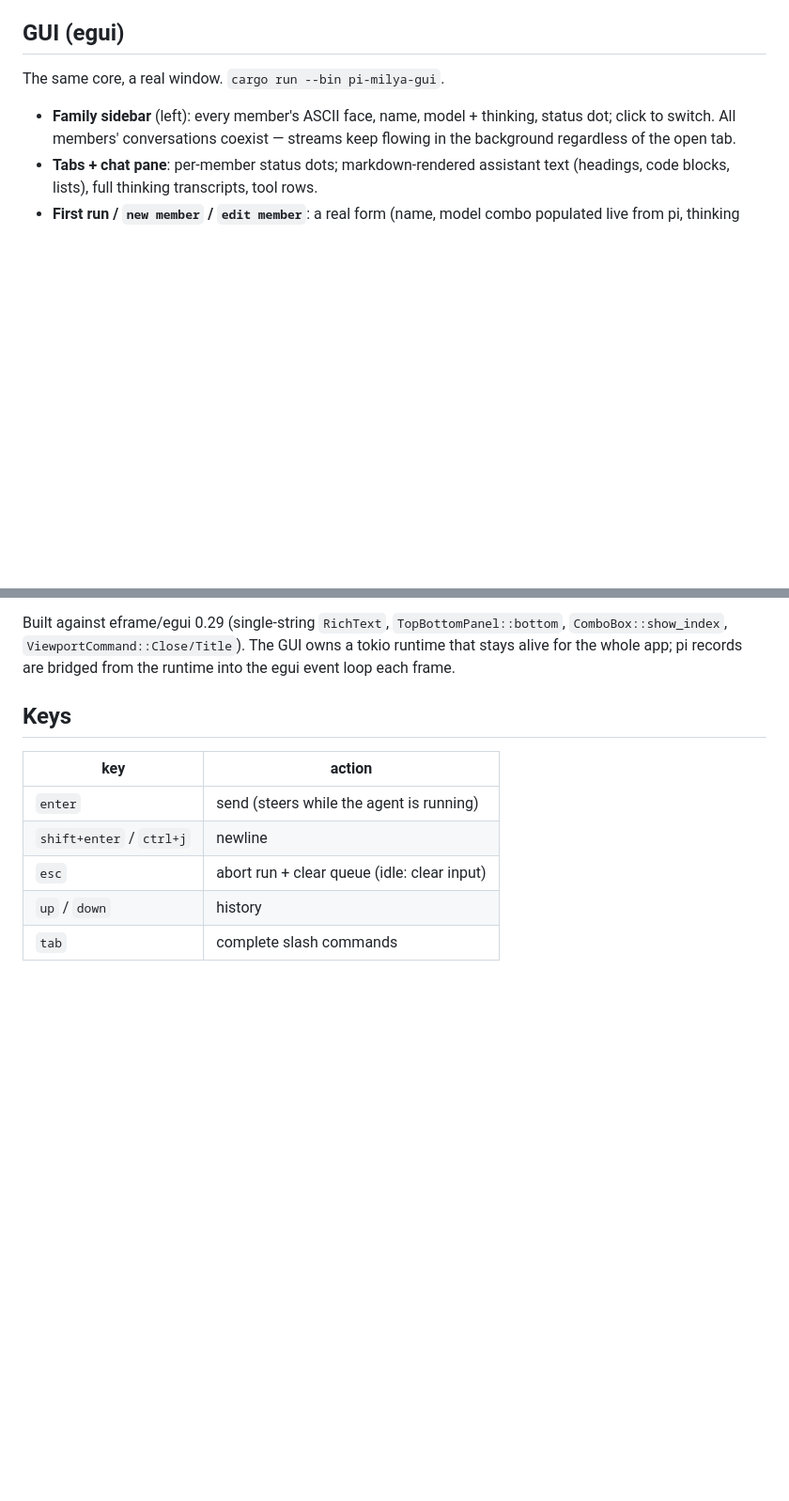
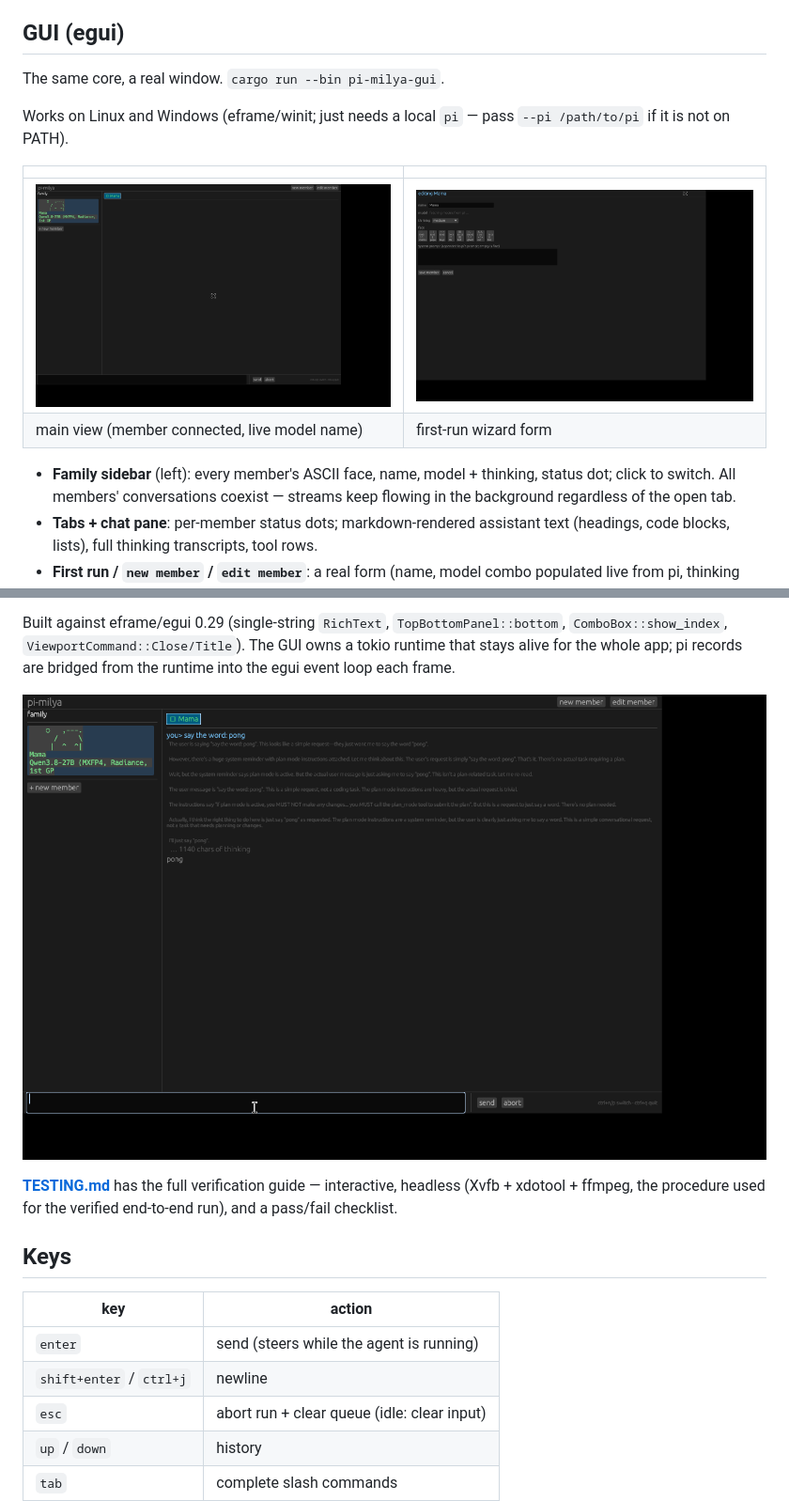
Before and after one commit to martinongtangco/pi-milya, a Markdown page: README.md, 2 parts joined by grey strips. Shown at 94% size. Rendered like a GitHub page; pictures changed too: docs/screenshot-chat.png (added), docs/screenshot-main.png (added), docs/screenshot-wizard.png (added); blank space fills up the shorter version.

```diff
--- a/README.md
+++ b/README.md
@@ -57,6 +57,14 @@ All normal pi CLI options pass through: `--pi`, `--cwd`, `--model`,
 
 The same core, a real window. `cargo run --bin pi-milya-gui`.
 
+Works on Linux and Windows (eframe/winit; just needs a local `pi` — pass
+`--pi /path/to/pi` if it is not on PATH).
+
+| | |
+|---|---|
+| ![](docs/screenshot-main.png) | ![](docs/screenshot-wizard.png) |
+| main view (member connected, live model name) | first-run wizard form |
+
 - **Family sidebar** (left): every member's ASCII face, name, model + thinking,
   status dot; click to switch. All members' conversations coexist — streams
   keep flowing in the background regardless of the open tab.
@@ -74,6 +82,12 @@ Built against eframe/egui 0.29 (single-string `RichText`, `TopBottomPanel::botto
 `ComboBox::show_index`, `ViewportCommand::Close/Title`). The GUI owns a tokio
 runtime that stays alive for the whole app; pi records are bridged from the
 runtime into the egui event loop each frame.
+
+![](docs/screenshot-chat.png)
+
+**[TESTING.md](TESTING.md)** has the full verification guide — interactive,
+headless (Xvfb + xdotool + ffmpeg, the procedure used for the verified
+end-to-end run), and a pass/fail checklist.
 
 ## Keys
 
```
Also changed, not shown: TESTING.md (added, +112 -0 lines).
